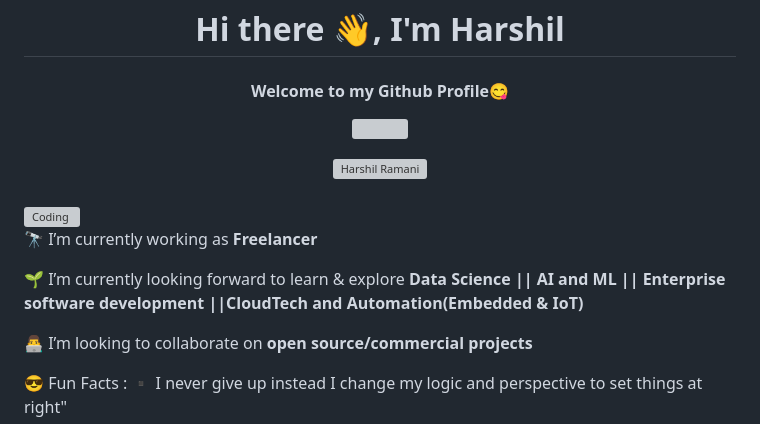
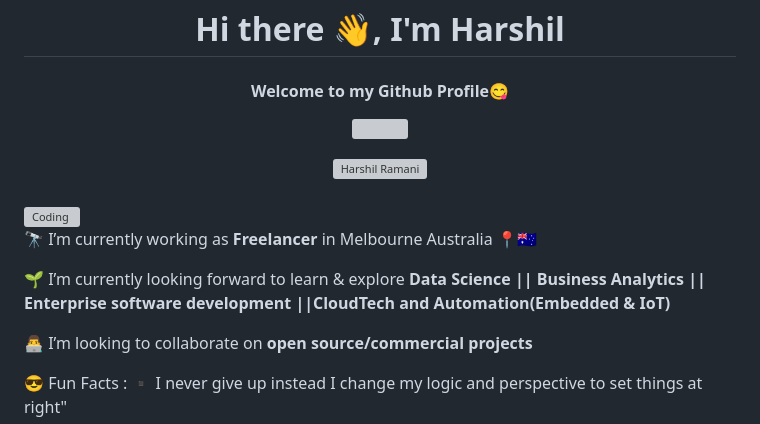
Before and after one commit to hr097/hr097, a Markdown page: README.md, the part around one of its changes. Drawn GitHub-style; grey boxes are pictures that could not be loaded.

```diff
--- a/README.md
+++ b/README.md
@@ -12,9 +12,9 @@
 <br>
 <img align="right" alt="Coding" width="400" src="code.gif">
 
-🔭 I’m currently working as **Freelancer**
+🔭 I’m currently working as **Freelancer** in Melbourne Australia 📍🇦🇺
 
-🌱 I’m currently looking forward to learn & explore **Data Science || AI and ML || Enterprise software development ||CloudTech and Automation(Embedded & IoT)**
+🌱 I’m currently looking forward to learn & explore **Data Science || Business Analytics || Enterprise software development ||CloudTech and Automation(Embedded & IoT)**
 
 👨‍💻 I’m looking to collaborate on **open source/commercial projects**
 
```
Also changed, not shown: other parts of README.md (+1 -1 lines).
